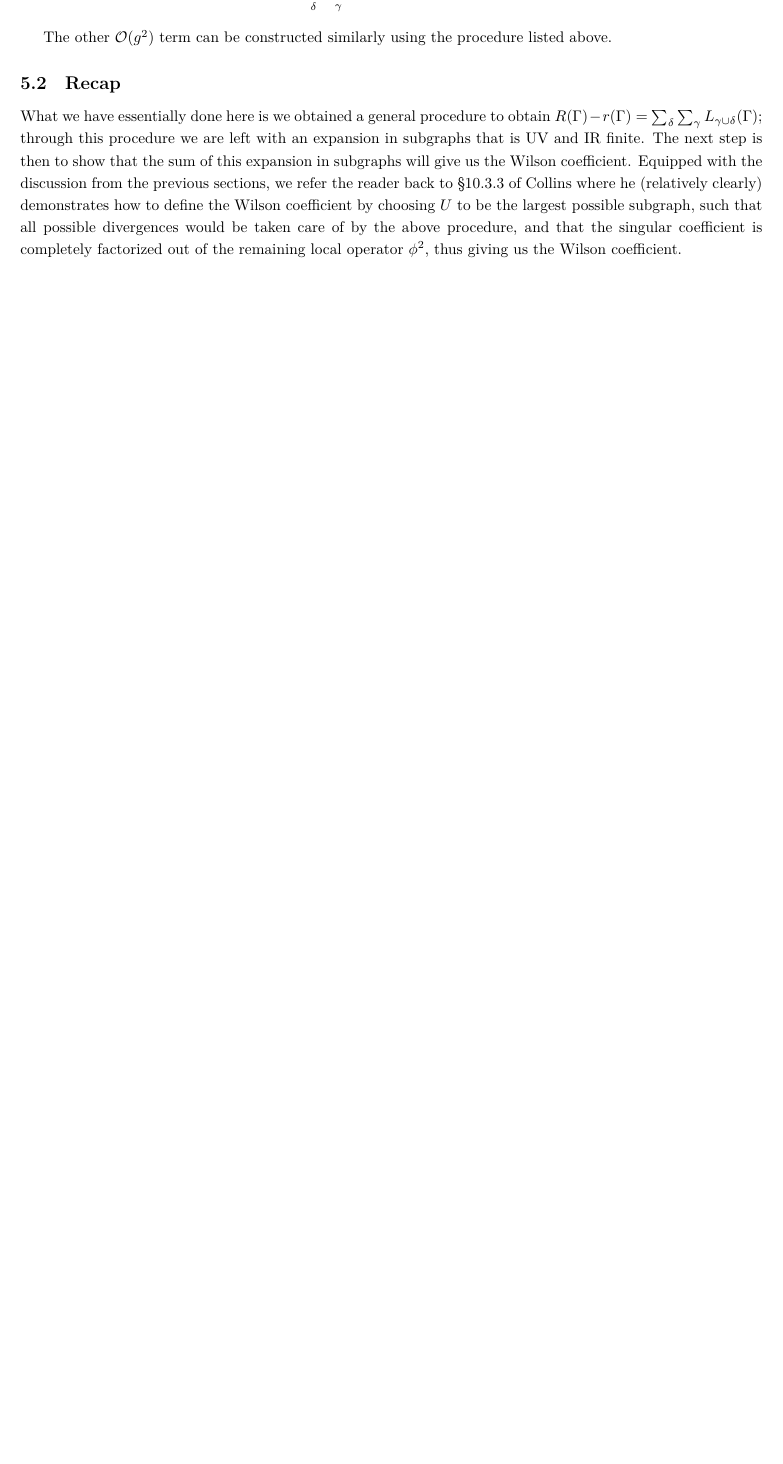
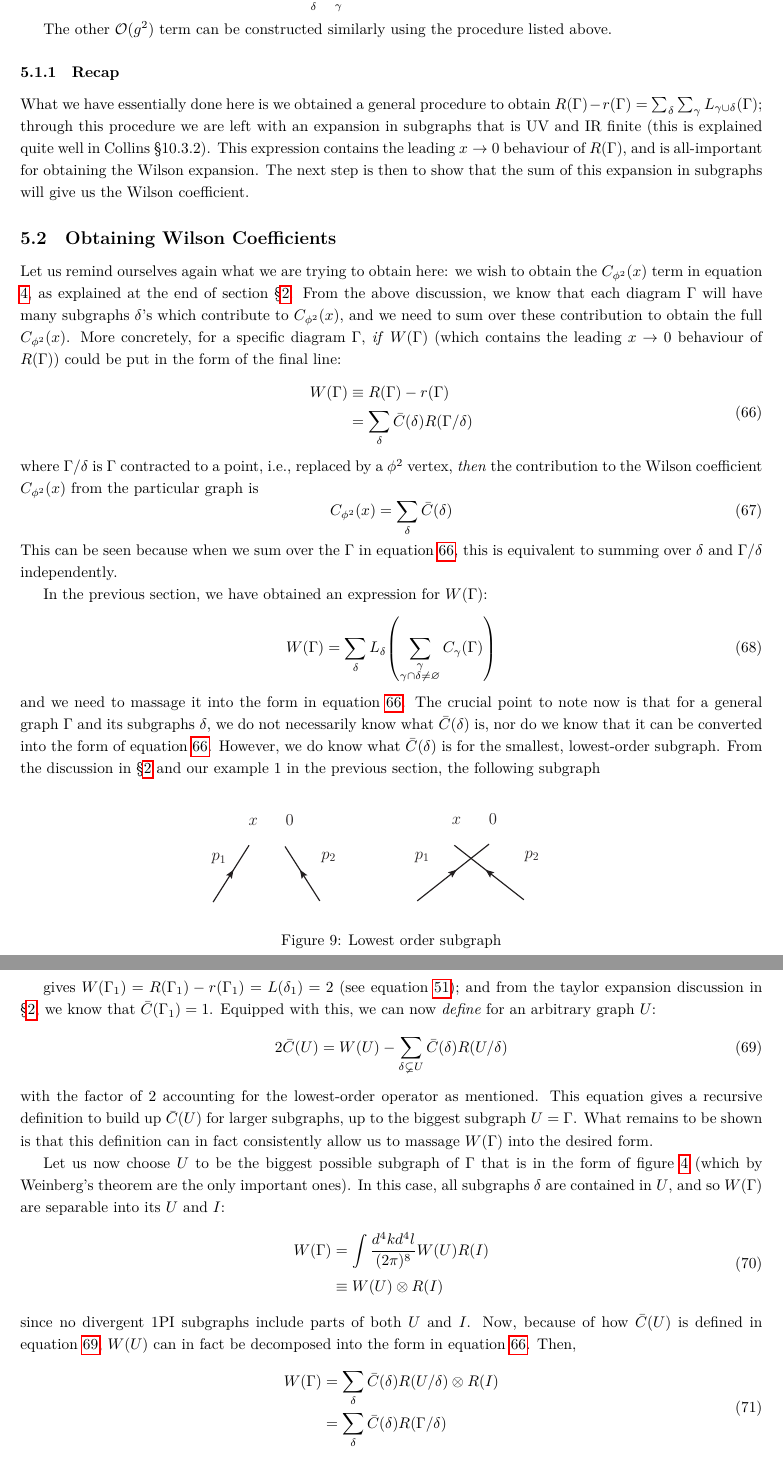
Before and after one commit to ldd69/Edinburgh-QFT, a LaTeX paper (OPE/OPE.tex): part of page 17 of 18 before the commit and two parts of pages 17 and 18 of 18 after it, the two joined at a grey line, cut so that both start at the same text, the shorter picture padded with empty space. The pictures show the PDF file OPE/OPE.pdf that the author committed with the source.

Commit message:
OPE final draft

```diff
--- a/OPE/OPE.tex
+++ b/OPE/OPE.tex
@@ -771,11 +773,67 @@ The Wilson coefficient of the expansion is then precisely:
 
 The other $\mathcal{O}(g^2)$ term can be constructed similarly using the procedure listed above.
 
-\subsection{Recap}
-What we have essentially done here is we obtained a general procedure to obtain $R(\Gamma) - r(\Gamma) = \sum_\delta \sum_\gamma L_{\gamma \cup \delta}(\Gamma)$; through this procedure we are left with an expansion in subgraphs that is UV and IR finite. The next step is then to show that the sum of this expansion in subgraphs will give us the Wilson coefficient. Equipped with the discussion from the previous sections, we refer the reader back to \S10.3.3 of Collins where he (relatively clearly) demonstrates how to define the Wilson coefficient by choosing $U$ to be the largest possible subgraph, such that all possible divergences would be taken care of by the above procedure, and that the singular coefficient is completely factorized out of the remaining local operator $\phi^2$, thus giving us the Wilson coefficient.
+\subsubsection{Recap}
+What we have essentially done here is we obtained a general procedure to obtain $R(\Gamma) - r(\Gamma) = \sum_\delta \sum_\gamma L_{\gamma \cup \delta}(\Gamma)$; through this procedure we are left with an expansion in subgraphs that is UV and IR finite (this is explained quite well in Collins \S 10.3.2). This expression contains the leading $x \rightarrow 0$ behaviour of $R(\Gamma)$, and is all-important for obtaining the Wilson expansion. The next step is then to show that the sum of this expansion in subgraphs will give us the Wilson coefficient.
+
+\subsection{Obtaining Wilson Coefficients}
+Let us remind ourselves again what we are trying to obtain here: we wish to obtain the $C_{\phi^2}(x)$ term in equation \ref{small x ope}, as explained at the end of section \S\ref{10.1.1}. From the above discussion, we know that each diagram $\Gamma$ will have many subgraphs $\delta$'s which contribute to $C_{\phi^2}(x)$, and we need to sum over these contribution to obtain the full $C_{\phi^2}(x)$. More concretely, for a specific diagram $\Gamma$, \textit{if} $W(\Gamma)$ (which contains the leading $x \rightarrow 0$ behaviour of $R(\Gamma)$) could be put in the form of the final line:
+\begin{equation}
+\begin{split}
+\label{wilson_coeff_1}
+    W(\Gamma) &\equiv R(\Gamma) - r(\Gamma)\\
+    &= \sum_\delta \bar{C}(\delta) R(\Gamma/\delta)
+\end{split}
+\end{equation}
+where $\Gamma/\delta$ is $\Gamma$ contracted to a point, i.e., replaced by a $\phi^2$ vertex, \textit{then} the contribution to the Wilson coefficient $C_{\phi^2}(x)$ from the particular graph is
+\begin{equation}
+    C_{\phi^2}(x) = \sum_\delta \bar{C}(\delta)
+\end{equation}
+This can be seen because when we sum over the $\Gamma$ in equation \ref{wilson_coeff_1}, this is equivalent to summing over $\delta$ and $\Gamma/\delta$ independently.
+
+In the previous section, we have obtained an expression for $W(\Gamma)$:
+\begin{equation}
+    W(\Gamma) = \sum_\delta L_\delta\qty(\sum_{\substack{\gamma \\ \gamma \cap \delta \neq \varnothing}}C_\gamma (\Gamma))
+\end{equation}
+and we need to massage it into the form in equation \ref{wilson_coeff_1}. The crucial point to note now is that for a general graph $\Gamma$ and its subgraphs $\delta$, we do not necessarily know what $\bar{C}(\delta)$ is, nor do we know that it can be converted into the form of equation \ref{wilson_coeff_1}. However, we do know what $\bar{C}(\delta)$ is for the smallest, lowest-order subgraph. From the discussion in \S\ref{10.1.1} and our example 1 in the previous section, the following subgraph
+\begin{figure}[H]
+\centering
+\includegraphics*[width=0.5\textwidth]{Graphs/Fig1011a.eps}
+\caption{Lowest order subgraph}
+\end{figure}\\
+gives $W(\Gamma_1) = R(\Gamma_1)-r(\Gamma_1) = L(\delta_1) = 2$ (see equation \ref{rGamma1}); and from the taylor expansion discussion in \S\ref{10.1.1}, we know that $\bar{C}(\Gamma_1)=1$. Equipped with this, we can now \textit{define} for an arbitrary graph $U$:
+\begin{equation}
+    2\bar{C}(U) = W(U) - \sum_{\delta \varsubsetneq U}\bar{C}(\delta)R(U/\delta)
+\label{CbarU}
+\end{equation}
+with the factor of 2 accounting for the lowest-order operator as mentioned. This equation gives a recursive definition to build up $\bar{C}(U)$ for larger subgraphs, up to the biggest subgraph $U = \Gamma$. What remains to be shown is that this definition can in fact consistently allow us to massage $W(\Gamma)$ into the desired form.
+
+Let us now choose $U$ to be the biggest possible subgraph of $\Gamma$ that is in the form of figure \ref{fig:10.2.1} (which by Weinberg's theorem are the only important ones). In this case, all subgraphs $\delta$ are contained in $U$, and so $W(\Gamma)$ are separable into its $U$ and $I$:
+\begin{equation}
+\begin{split}
+    W(\Gamma) &= \int \frac{d^4k d^4l}{(2\pi)^8}W(U)R(I)\\
+    &\equiv W(U) \otimes R(I)
+\end{split}
+\end{equation}
+since no divergent 1PI subgraphs include parts of both $U$ and $I$. Now, because of how $\bar{C}(U)$ is defined in equation \ref{CbarU}, $W(U)$ can in fact be decomposed into the form in equation \ref{wilson_coeff_1}. Then,
+\begin{equation}
+\begin{split}
+    W(\Gamma) &= \sum_\delta \bar{C}(\delta) R(U/\delta) \otimes R(I)\\
+    &=\sum_\delta \bar{C}(\delta) R(\Gamma/\delta)
+\end{split}
+\end{equation}
+The last step is possible since
+\begin{enumerate}
+    \item the graphs for $\Gamma/\delta$ are of the form $U/\delta$ times $I$, and
+    \item UV divergent 1PI subgraphs are entirely within $U/\delta$ or within $I$.
+\end{enumerate}
+It is important to realise that it is because of the use of power-counting arguments, that we can restrict ultra-violet divergences to within $U/\delta$.
 
 
-\newpage
+\subsection{Conclusion}
+And there we have it: a systematic procedure for obtaining the wilson coefficients $C_{\phi^2}(x)$ in equation \ref{small x ope}. This can easily be generalised to obtain the Wilson coefficients for other operators. These can be shown to be independent of $m, k, l$, and is a purely ultra-violet object, as Collins shows in \S 10.3.3.
+
+
 
 \bibliographystyle{ieeetr}
 \bibliography{opeBib.bib}
```
Also changed, not shown: OPE/Graphs/Fig1013delta.eps, OPE/Graphs/Gamma.eps, OPE/OPE.pdf, OPE/OPE.tex (12 more changed lines).
